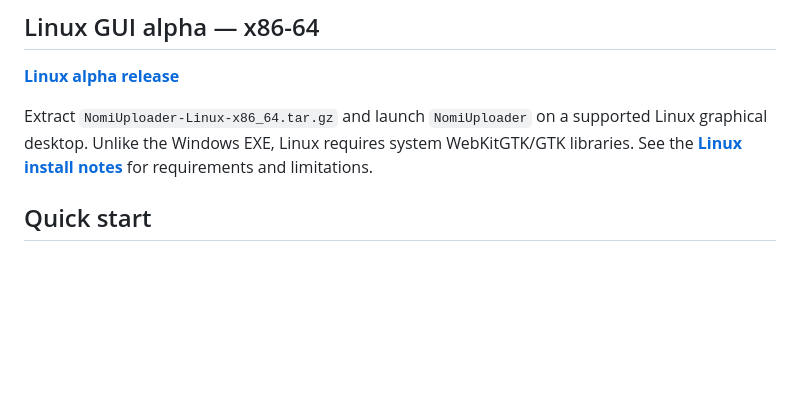
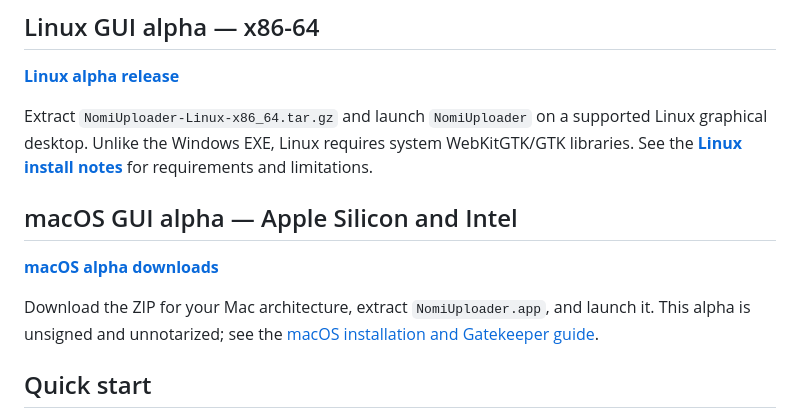
Before and after one commit to Troub274/nomi-virtual-life, a Markdown page: README.md, the part around the change. Drawn GitHub-style; blank space fills up the shorter version.

Commit message:
Add macOS alpha release and install instructions to main README

```diff
--- a/README.md
+++ b/README.md
@@ -20,6 +20,13 @@ This is experimental software, not code-signed. Do not disable Defender antiviru
 Extract `NomiUploader-Linux-x86_64.tar.gz` and launch `NomiUploader` on a supported Linux graphical desktop.
 Unlike the Windows EXE, Linux requires system WebKitGTK/GTK libraries. See the
 **[Linux install notes](uploader/gui/README-LINUX.md)** for requirements and limitations.
+
+## macOS GUI alpha — Apple Silicon and Intel
+
+**[macOS alpha downloads](https://github.com/Troub274/nomi-virtual-life/releases/tag/nomi-uploader-macos-alpha)**
+
+Download the ZIP for your Mac architecture, extract `NomiUploader.app`, and launch it.
+This alpha is unsigned and unnotarized; see the [macOS installation and Gatekeeper guide](uploader/gui/README-MACOS.md).
 
 ## Quick start
 
```
